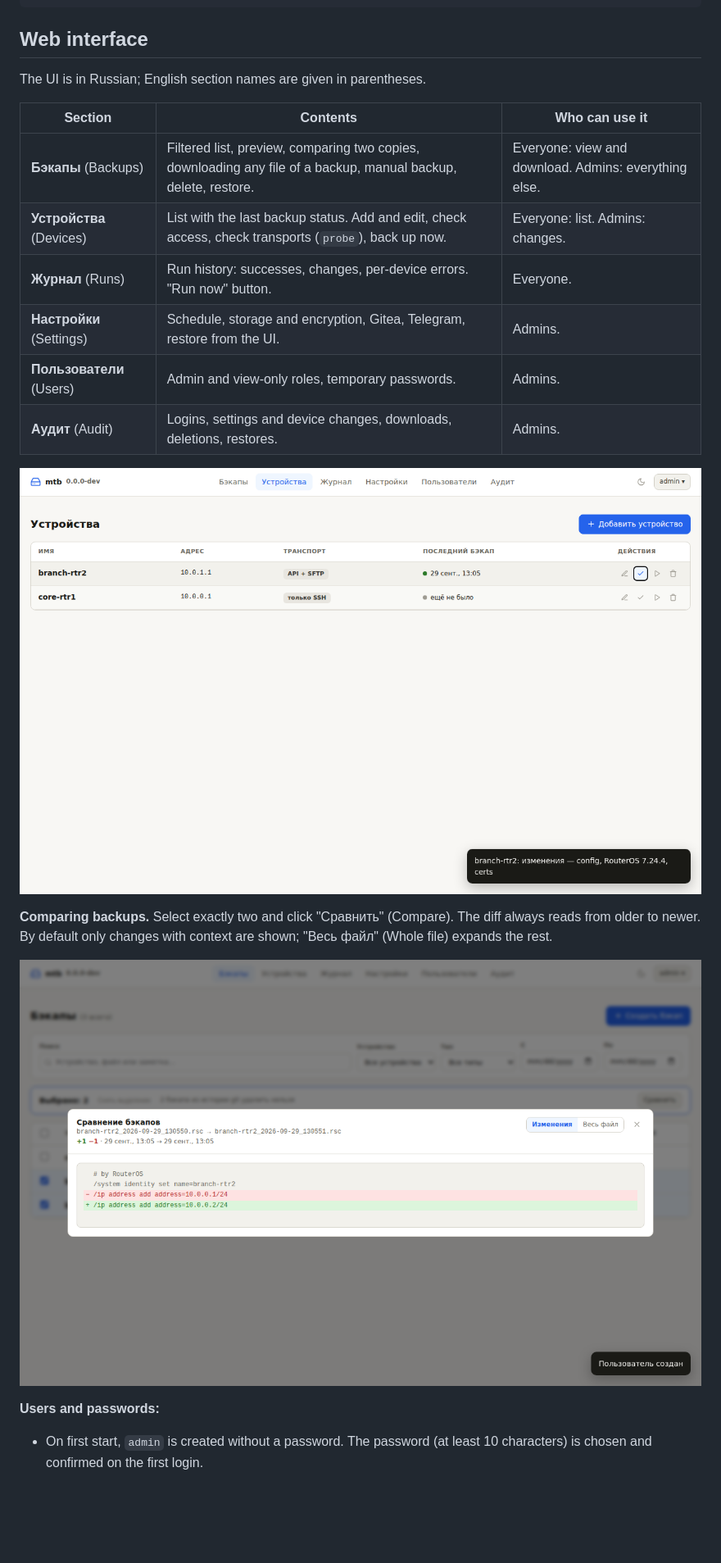
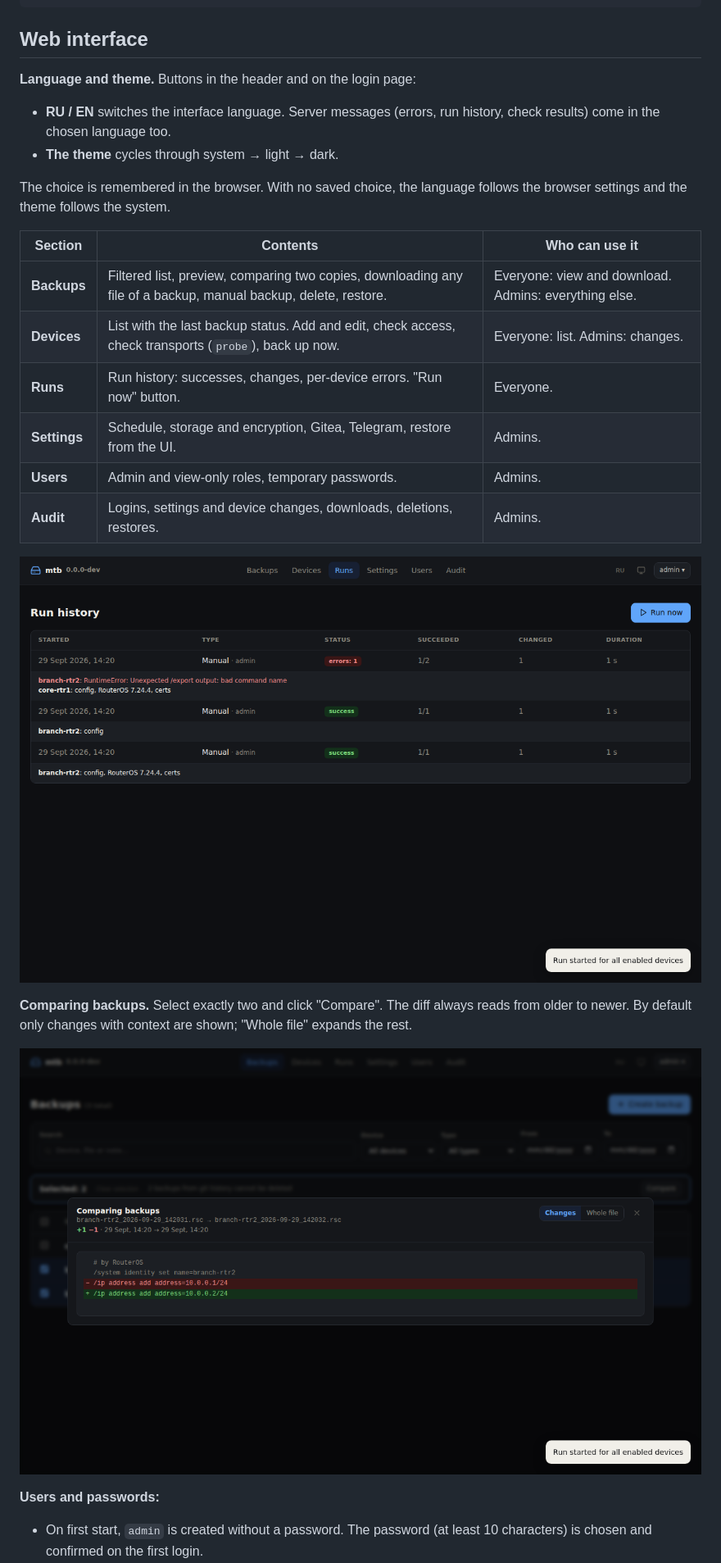
Before and after one commit to netcorexc0a8/mtb, a Markdown page: README.md, the part around the change printed below. Shown: that part at 82% size. Rendered like a GitHub page; pictures changed too: docs/en/web-diff.png (added), docs/en/web-runs.png (added); blank space fills up the shorter version.

```diff
--- a/README.md
+++ b/README.md
@@ -223,22 +224,27 @@ docker run -d --name mtb --restart unless-stopped --init --user "$(id -u):$(id -
 
 ## Web interface
 
-The UI is in Russian; English section names are given in parentheses.
+**Language and theme.** Buttons in the header and on the login page:
+
+- **RU / EN** switches the interface language. Server messages (errors, run history, check results) come in the chosen language too.
+- **The theme** cycles through system → light → dark.
+
+The choice is remembered in the browser. With no saved choice, the language follows the browser settings and the theme follows the system.
 
 | Section | Contents | Who can use it |
 |---|---|---|
-| **Бэкапы** (Backups) | Filtered list, preview, comparing two copies, downloading any file of a backup, manual backup, delete, restore. | Everyone: view and download. Admins: everything else. |
-| **Устройства** (Devices) | List with the last backup status. Add and edit, check access, check transports (`probe`), back up now. | Everyone: list. Admins: changes. |
-| **Журнал** (Runs) | Run history: successes, changes, per-device errors. "Run now" button. | Everyone. |
-| **Настройки** (Settings) | Schedule, storage and encryption, Gitea, Telegram, restore from the UI. | Admins. |
-| **Пользователи** (Users) | Admin and view-only roles, temporary passwords. | Admins. |
-| **Аудит** (Audit) | Logins, settings and device changes, downloads, deletions, restores. | Admins. |
+| **Backups** | Filtered list, preview, comparing two copies, downloading any file of a backup, manual backup, delete, restore. | Everyone: view and download. Admins: everything else. |
+| **Devices** | List with the last backup status. Add and edit, check access, check transports (`probe`), back up now. | Everyone: list. Admins: changes. |
+| **Runs** | Run history: successes, changes, per-device errors. "Run now" button. | Everyone. |
+| **Settings** | Schedule, storage and encryption, Gitea, Telegram, restore from the UI. | Admins. |
+| **Users** | Admin and view-only roles, temporary passwords. | Admins. |
+| **Audit** | Logins, settings and device changes, downloads, deletions, restores. | Admins. |
 
-![Devices](docs/web-devices.png)
+![Run history](docs/en/web-runs.png)
 
-**Comparing backups.** Select exactly two and click "Сравнить" (Compare). The diff always reads from older to newer. By default only changes with context are shown; "Весь файл" (Whole file) expands the rest.
+**Comparing backups.** Select exactly two and click "Compare". The diff always reads from older to newer. By default only changes with context are shown; "Whole file" expands the rest.
 
-![Compare](docs/web-diff.png)
+![Compare](docs/en/web-diff.png)
 
 **Users and passwords:**
 
```
Also changed, not shown: other parts of README.md (+22 -20 lines), README.ru.md (+11 -2 lines), docs/en/web-device-form.png (added), docs/en/web-devices.png (added), docs/en/web-first-run.png (added), 8 other files.
